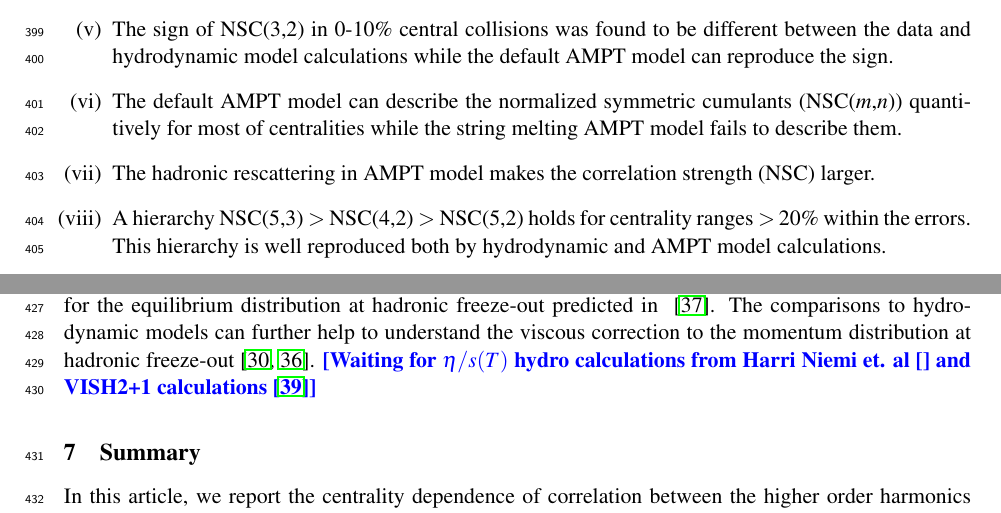
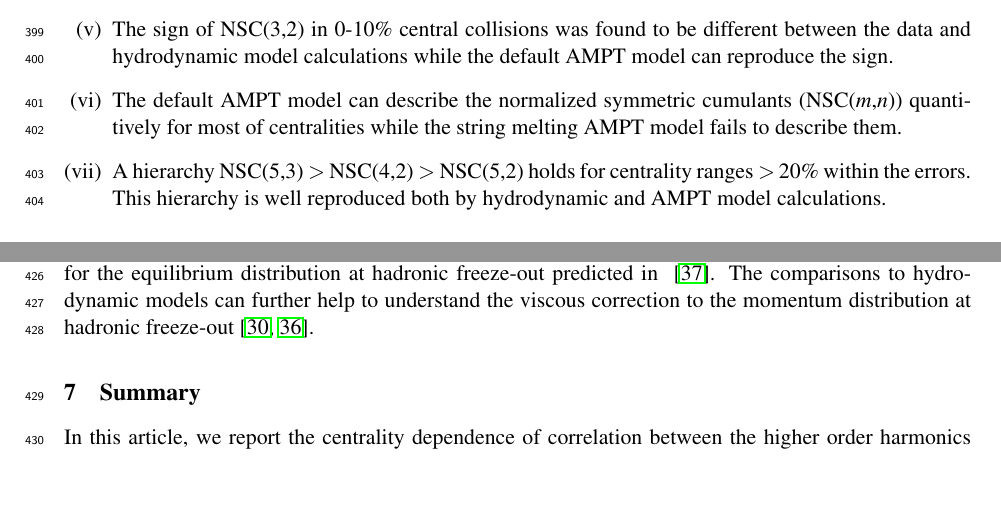
Before and after one commit to dongjokim/paperQConly, a LaTeX document (paper.tex, which reads longSC.tex): two parts of pages 13 and 15 of 22 before the commit and two parts of pages 13 and 15 of 21 after it, joined at a grey line, cut so that both start at the same text, the shorter picture padded with empty space. Compiled offline with pdfLaTeX.

Commit message:
final version to IRC R2

```diff
--- a/longSC.tex
+++ b/longSC.tex
@@ -379,7 +379,7 @@ We list here important findings from the model comparison:
 	\item The correlation strength of $v_3$ and $v_2$,  $v_4$ and $v_3$ (NSC(3,2) and NSC(4,3)) is underestimated in hydrodynamic model calculations.
 	\item The sign of NSC(3,2) in 0-10\% central collisions was found to be different between the data and hydrodynamic model calculations while the default AMPT model can reproduce the sign.
 	\item The default AMPT model can describe the normalized symmetric cumulants (NSC($m$,$n$)) quantitively for most of centralities while the string melting AMPT model fails to describe them.
-	\item The hadronic rescattering in AMPT model makes the correlation strength (NSC) larger.
+	%\item The hadronic rescattering in AMPT model makes the correlation strength (NSC) larger.
 	\item A hierarchy NSC(5,3) $>$ NSC(4,2) $>$ NSC(5,2) holds for centrality ranges $>20\%$ within the errors. This hierarchy is well reproduced both by hydrodynamic and AMPT model calculations.
 
 \end{enumerate}
@@ -410,7 +410,7 @@ When the string melting AMPT model is compared to the same model with the hadron
 This might imply that the hadronic interaction is the source of this observed $p_{\rm T}$ dependence even though the relative contributions from partonic and hadronic stage in the final state particle should be studied further.
 This observed moderate $p_{\rm T}$ dependence in mid-central collisions both for NSC(3,2) and NSC(4,2) might be an indication of possible viscous corrections for the equilibrium distribution at hadronic freeze-out predicted in ~\cite{Luzum:2010ad}.
 The comparisons to hydrodynamic models can further help to understand the viscous correction to the momentum distribution at hadronic freeze-out~\cite{Teaney:2012ke,Niemi:2015qia}.
-\noindent\textbf{\textcolor{blue}{[Waiting for $\eta/s(T)$ hydro calculations from Harri Niemi et. al~\cite{} and VISH2+1 calculations~\cite{Zhu:2016puf}]}}
+%\noindent\textbf{\textcolor{blue}{[Waiting for $\eta/s(T)$ hydro calculations from Harri Niemi et. al~\cite{} and VISH2+1 calculations~\cite{Zhu:2016puf}]}}
 
 
 
```
Also changed, not shown: longSC.tex (2 more changed lines), 2 other files.
